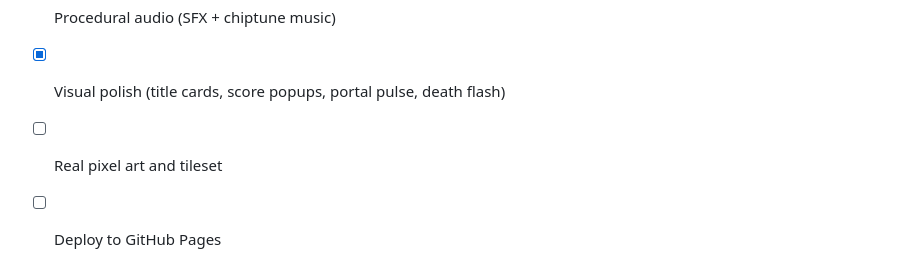
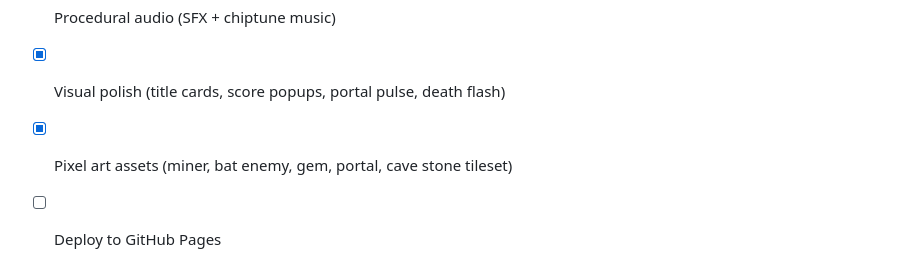
Before and after one commit to jgasparini/manic-miner, a Markdown page: README.md, the part around the change. GitHub-like rendering.

Commit message:
Update README: mark pixel art as complete
Co-Authored-By: Claude Sonnet 4.6 <noreply@anthropic.com>

```diff
--- a/README.md
+++ b/README.md
@@ -86,5 +86,5 @@ All sound is generated at runtime using the Web Audio API — no external files
 - [x] 3 complete levels with escalating difficulty
 - [x] Procedural audio (SFX + chiptune music)
 - [x] Visual polish (title cards, score popups, portal pulse, death flash)
-- [ ] Real pixel art and tileset
+- [x] Pixel art assets (miner, bat enemy, gem, portal, cave stone tileset)
 - [ ] Deploy to GitHub Pages
```
